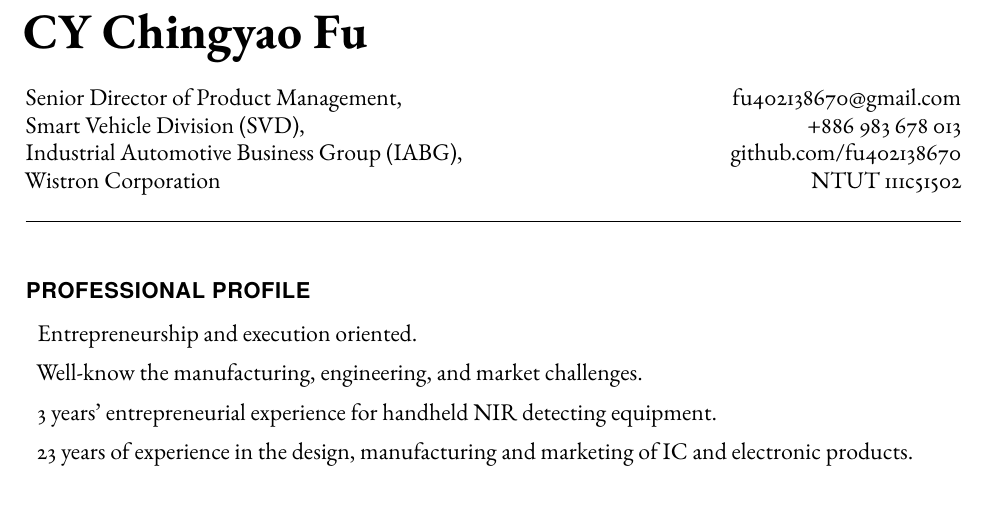
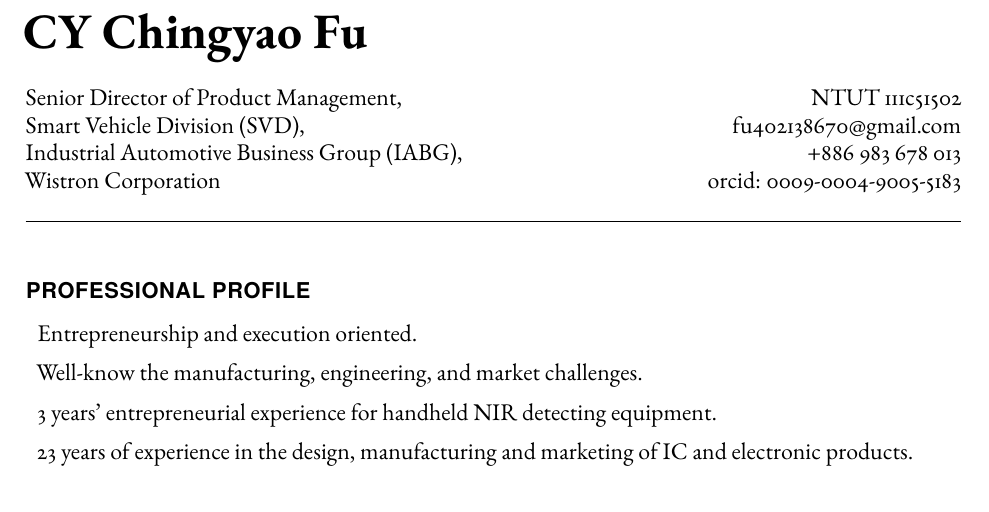
Before and after one commit to fu402138670/Pattern_Recognition, a LaTeX document (pr_hw_00.tex): part of page 1 of 3, cut so that both start at the same text. Compiled offline with pdfLaTeX.

Commit message:
Update pr_hw_00.tex

```diff
--- a/pr_hw_00.tex
+++ b/pr_hw_00.tex
@@ -89,10 +89,10 @@
     \end{minipage}
     \begin{minipage}[t]{0.295\textwidth}
         \flushright{}
+        NTUT 111c51502
         \href{mailto:fu402138670@gmail.com}{fu402138670@gmail.com} \\
         +886 983 678 013 \\
-        \href{https://github.com/fu402138670}{github.com/fu402138670}\\
-        NTUT 111c51502
+        \href{https://orcid.org/0009-0004-9005-5183}{orcid: 0009-0004-9005-5183}\\
     \end{minipage}
     \vspace{1em}
     \hrule
```
